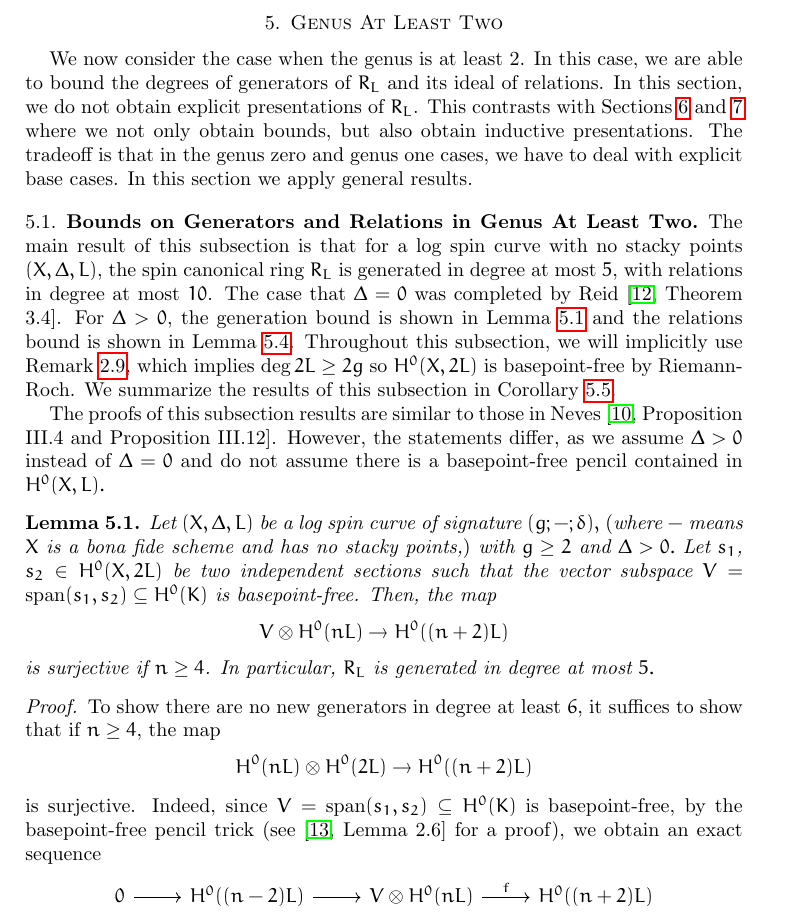
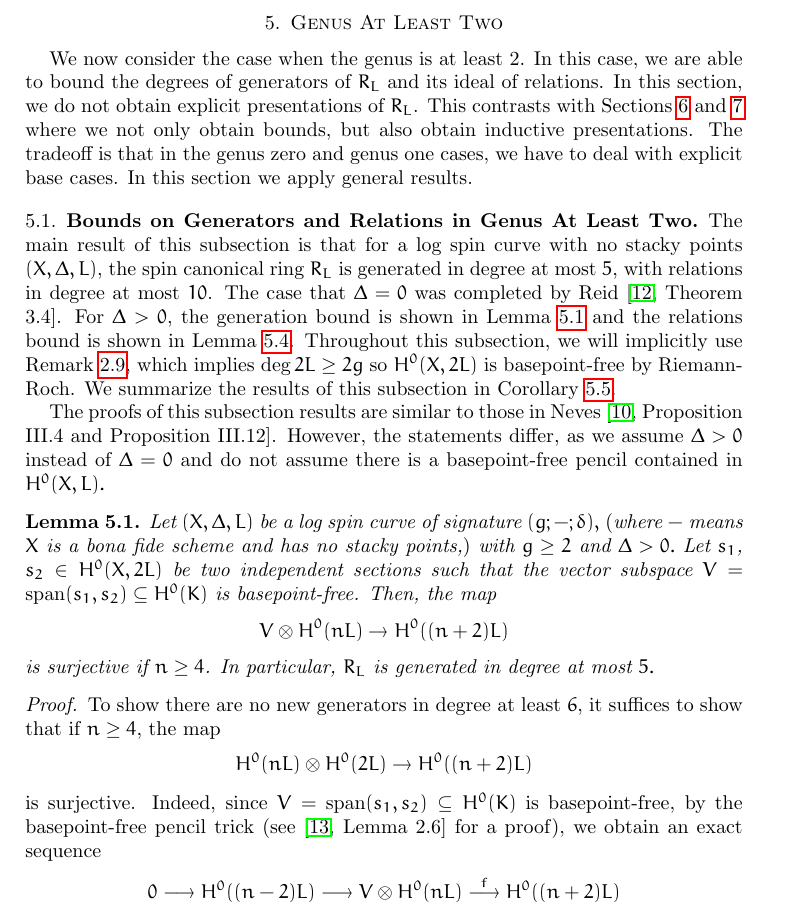
Before and after one commit to aaronlandesman/stacky_reu, a LaTeX paper (curves-write-up/spin-cring.tex): part of page 23 of 35, cut so that both start at the same text. Compiled offline with pdfLaTeX.

Commit message:
exact sequence longrightarrow's

```diff
--- a/curves-write-up/spin-cring.tex
+++ b/curves-write-up/spin-cring.tex
@@ -1730,9 +1730,10 @@ is surjective. Indeed, since $V = \newspan(s_1, s_2) \subseteq
 H^0(K)$ is basepoint-free, by the basepoint-free pencil trick (see
 \cite[Lemma 2.6]{saint-donat:proj} for a proof), we obtain an exact
 sequence
-$$\begin{tikzcd}
-0 \ar r & H^0((n-2)L) \ar r & V \otimes H^0(nL) \ar{r}{f} & H^0((n+2)L)
-\end{tikzcd}$$
+\begin{align*}
+0 \longrightarrow H^0((n - 2)\halfcan) \longrightarrow V \otimes
+H^0(n \halfcan) \overset{f}{\longrightarrow} H^0((n + 2)\halfcan)
+\end{align*}
 
 We wish to show $f$ is surjective.
 Note that $\dim_\Bk \ker f = \dim_\Bk H^0((n - 2)L) = (n - 3)(g - 1+\frac{\delta}{2})$ using Riemann--Roch and the assumption $n \geq 4.$
```
